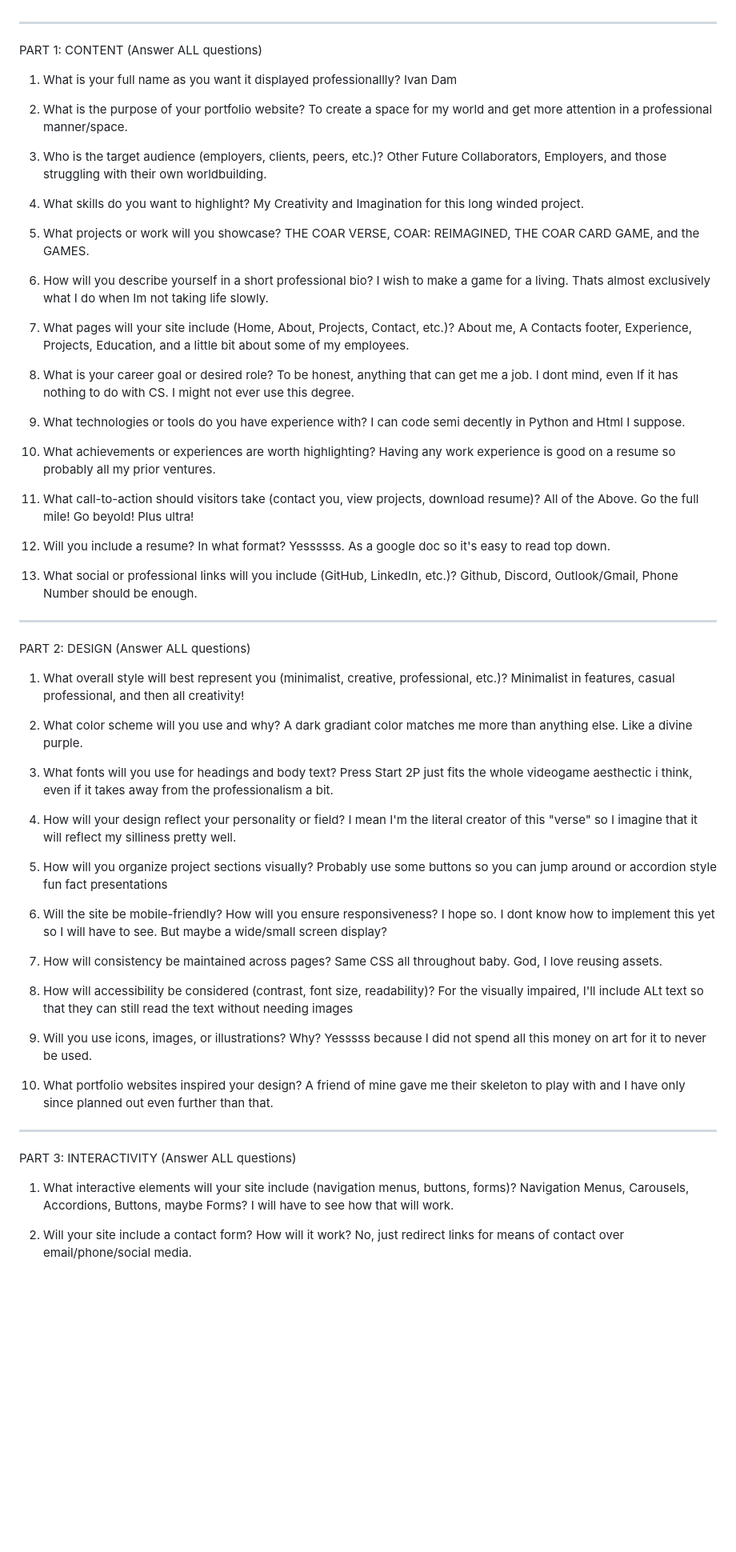
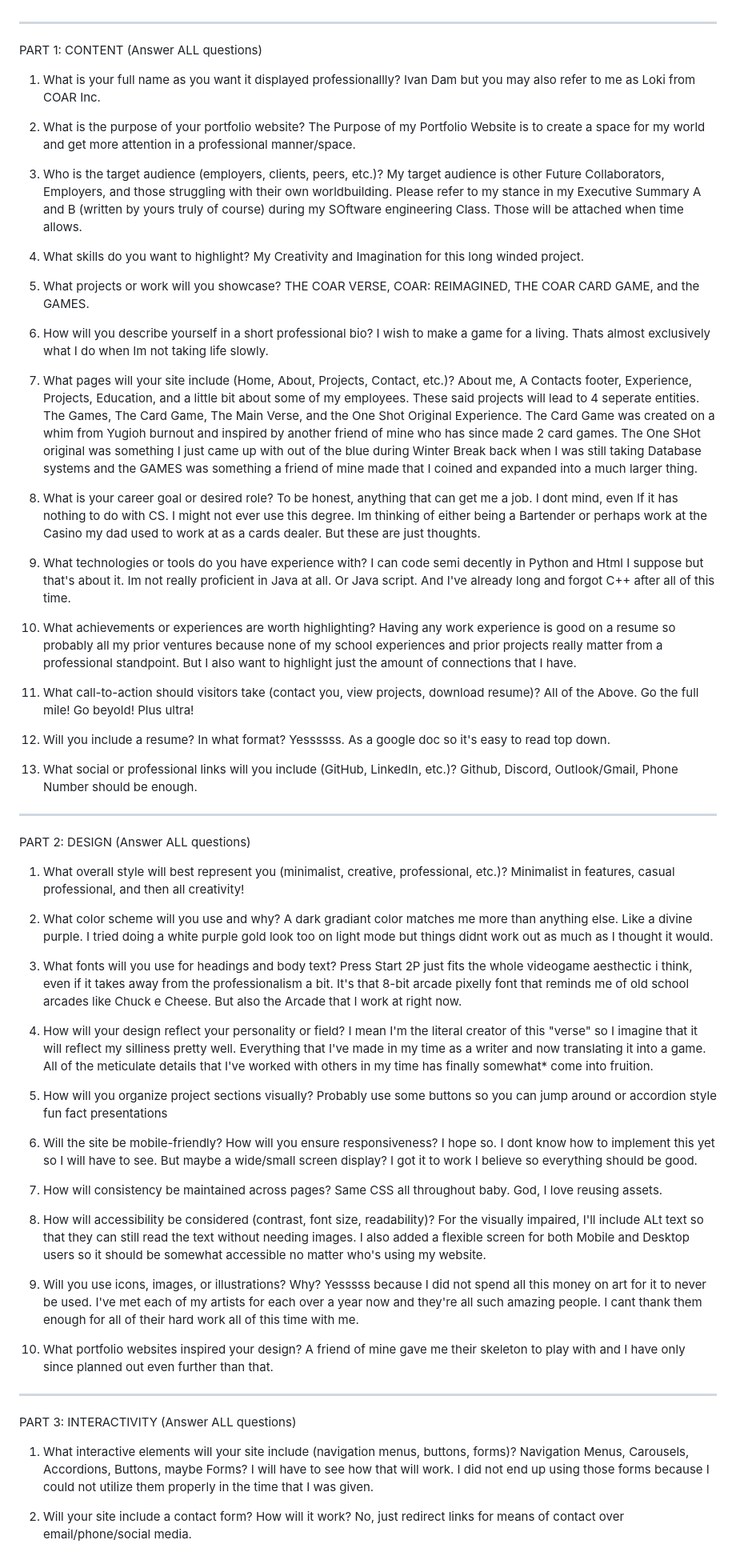
Before and after one commit to Loki-CoaR/Portfolio-CSCI355, a Markdown page: README.md, the part around one of its changes. Shown at 80% size. Rendered like a GitHub page; blank space fills up the shorter version.

Commit message:
Revise README with updated personal and project details
Updated personal information and clarified purpose, audience, skills, and project details in the README.

```diff
--- a/README.md
+++ b/README.md
@@ -2,13 +2,13 @@
 PART 1: CONTENT (Answer ALL questions)
 
 1. What is your full name as you want it displayed professionallly?
-Ivan Dam
+Ivan Dam but you may also refer to me as Loki from COAR Inc.
 
 2. What is the purpose of your portfolio website?
-To create a space for my world and get more attention in a professional manner/space.
+The Purpose of my Portfolio Website is to create a space for my world and get more attention in a professional manner/space.
 
 3. Who is the target audience (employers, clients, peers, etc.)?
-Other Future Collaborators, Employers, and those struggling with their own worldbuilding.
+My target audience is other Future Collaborators, Employers, and those struggling with their own worldbuilding. Please refer to my stance in my Executive Summary A and B (written by yours truly of course) during my SOftware engineering Class. Those will be attached when time allows.
 
 4. What skills do you want to highlight?
 My Creativity and Imagination for this long winded project.
@@ -20,16 +20,16 @@ THE COAR VERSE, COAR: REIMAGINED, THE COAR CARD GAME, and the GAMES.
 I wish to make a game for a living. Thats almost exclusively what I do when Im not taking life slowly.
 
 7. What pages will your site include (Home, About, Projects, Contact, etc.)?
-About me, A Contacts footer, Experience, Projects, Education, and a little bit about some of my employees.
+About me, A Contacts footer, Experience, Projects, Education, and a little bit about some of my employees. These said projects will lead to 4 seperate entities. The Games, The Card Game, The Main Verse, and the One Shot Original Experience. The Card Game was created on a whim from Yugioh burnout and inspired by another friend of mine who has since made 2 card games. The One SHot original was something I just came up with out of the blue during Winter Break back when I was still taking Database systems and the GAMES was something a friend of mine made that I coined and expanded into a much larger thing.
 
 8. What is your career goal or desired role?
-To be honest, anything that can get me a job. I dont mind, even If it has nothing to do with CS. I might not ever use this degree.
+To be honest, anything that can get me a job. I dont mind, even If it has nothing to do with CS. I might not ever use this degree. Im thinking of either being a Bartender or perhaps work at the Casino my dad used to work at as a cards dealer. But these are just thoughts.
 
 9. What technologies or tools do you have experience with?
-I can code semi decently in Python and Html I suppose.
+I can code semi decently in Python and Html I suppose but that's about it. Im not really proficient in Java at all. Or Java script. And I've already long and forgot C++ after all of this time.
 
 10. What achievements or experiences are worth highlighting?
-Having any work experience is good on a resume so probably all my prior ventures.
+Having any work experience is good on a resume so probably all my prior ventures because none of my school experiences and prior projects really matter from a professional standpoint. But I also want to highlight just the amount of connections that I have.
 
 11. What call-to-action should visitors take (contact you, view projects, download resume)?
 All of the Above. Go the full mile! Go beyold! Plus ultra!
@@ -46,36 +46,37 @@ PART 2: DESIGN (Answer ALL questions)
 Minimalist in features, casual professional, and then all creativity!
 
 2. What color scheme will you use and why?
-A dark gradiant color matches me more than anything else. Like a divine purple.
+A dark gradiant color matches me more than anything else. Like a divine purple. I tried doing a white purple gold look too on light mode but things didnt work out as much as I thought it would.
 
 3. What fonts will you use for headings and body text?
-Press Start 2P just fits the whole videogame aesthectic i think, even if it takes away from the professionalism a bit.
+Press Start 2P just fits the whole videogame aesthectic i think, even if it takes away from the professionalism a bit. It's that 8-bit arcade pixelly font that reminds me of old school arcades like Chuck e Cheese. But also the Arcade that I work at right now.
 
 4. How will your design reflect your personality or field?
-I mean I'm the literal creator of this "verse" so I imagine that it will reflect my silliness pretty well.
+I mean I'm the literal creator of this "verse" so I imagine that it will reflect my silliness pretty well. Everything that I've made in my time as a writer and now translating it into a game. All of the meticulate details that I've worked with others in my time has finally somewhat* come into fruition.
 
 5. How will you organize project sections visually?
 Probably use some buttons so you can jump around or accordion style fun fact presentations
 
 7. Will the site be mobile-friendly? How will you ensure responsiveness?
-I hope so. I dont know how to implement this yet so I will have to see. But maybe a wide/small screen display?
+I hope so. I dont know how to implement this yet so I will have to see. But maybe a wide/small screen display? I got it to work I believe so everything should be good.
 
 8. How will consistency be maintained across pages?
 Same CSS all throughout baby. God, I love reusing assets.
 
 10. How will accessibility be considered (contrast, font size, readability)?
-For the visually impaired, I'll include ALt text so that they can still read the text without needing images
+For the visually impaired, I'll include ALt text so that they can still read the text without needing images.
+I also added a flexible screen for both Mobile and Desktop users so it should be somewhat accessible no matter who's using my website.
 
-11. Will you use icons, images, or illustrations? Why?
-Yesssss because I did not spend all this money on art for it to never be used.
+12. Will you use icons, images, or illustrations? Why?
+Yesssss because I did not spend all this money on art for it to never be used. I've met each of my artists for each over a year now and they're all such amazing people. I cant thank them enough for all of their hard work all of this time with me.
 
-12. What portfolio websites inspired your design?
+13. What portfolio websites inspired your design?
 A friend of mine gave me their skeleton to play with and I have only since planned out even further than that.
 --------------------------------------------------
 PART 3: INTERACTIVITY (Answer ALL questions)
 
 1. What interactive elements will your site include (navigation menus, buttons, forms)?
-Navigation Menus, Carousels, Accordions, Buttons, maybe Forms? I will have to see how that will work.
+Navigation Menus, Carousels, Accordions, Buttons, maybe Forms? I will have to see how that will work. I did not end up using those forms because I could not utilize them properly in the time that I was given.
 
 2. Will your site include a contact form? How will it work?
 No, just redirect links for means of contact over email/phone/social media.
```
Also changed, not shown: other parts of README.md (+5 -1 lines).
